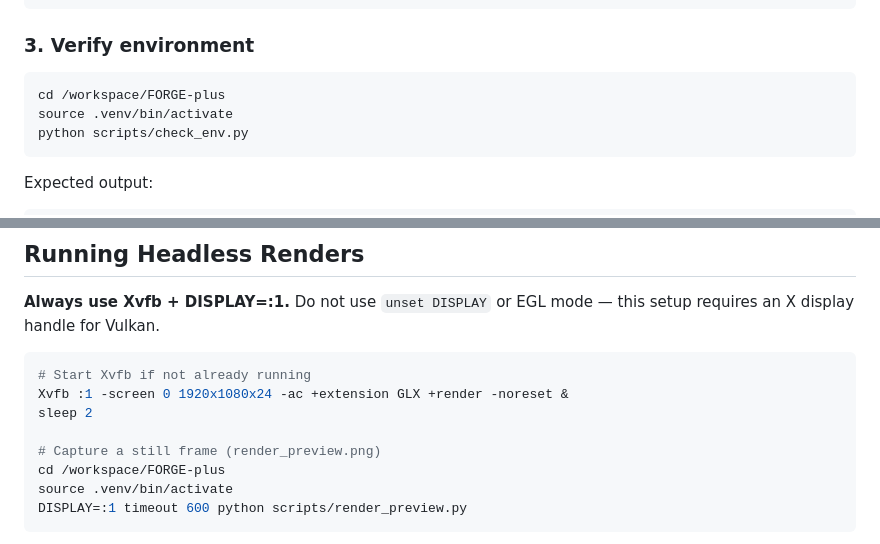
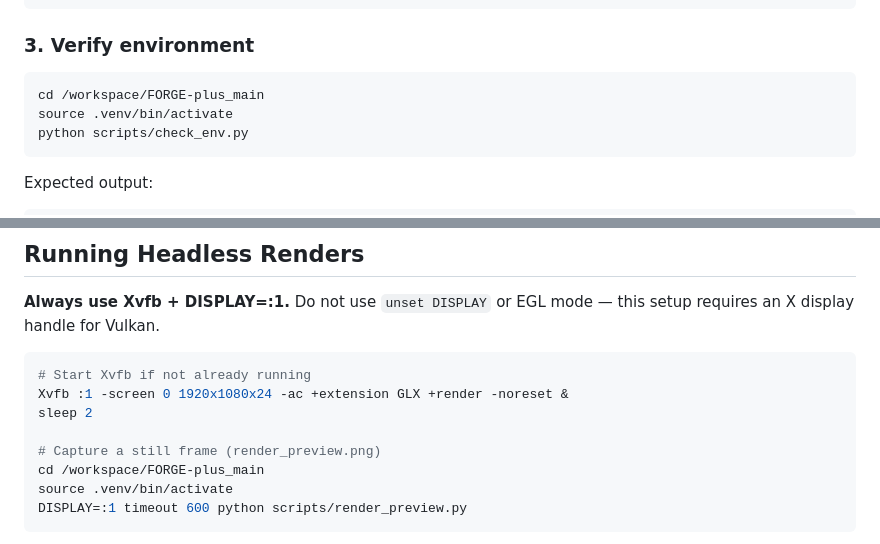
Before and after one commit to robot-team00/FORGE-plus, a Markdown page: docs/rendering.md, 2 parts joined by grey strips. Drawn GitHub-style.

Commit message:
docs: point render runbook at /workspace/FORGE-plus_main (remove stale bare-path symlink references) (#32)

````diff
--- a/docs/rendering.md
+++ b/docs/rendering.md
@@ -41,7 +41,7 @@ ldconfig
 ### 3. Verify environment
 
 ```bash
-cd /workspace/FORGE-plus
+cd /workspace/FORGE-plus_main
 source .venv/bin/activate
 python scripts/check_env.py
 ```
@@ -69,7 +69,7 @@ Xvfb :1 -screen 0 1920x1080x24 -ac +extension GLX +render -noreset &
 sleep 2
 
 # Capture a still frame (render_preview.png)
-cd /workspace/FORGE-plus
+cd /workspace/FORGE-plus_main
 source .venv/bin/activate
 DISPLAY=:1 timeout 600 python scripts/render_preview.py
 ```
````
Also changed, not shown: docs/ISAAC_RTX_RENDERING.md (+1 -1 lines).
